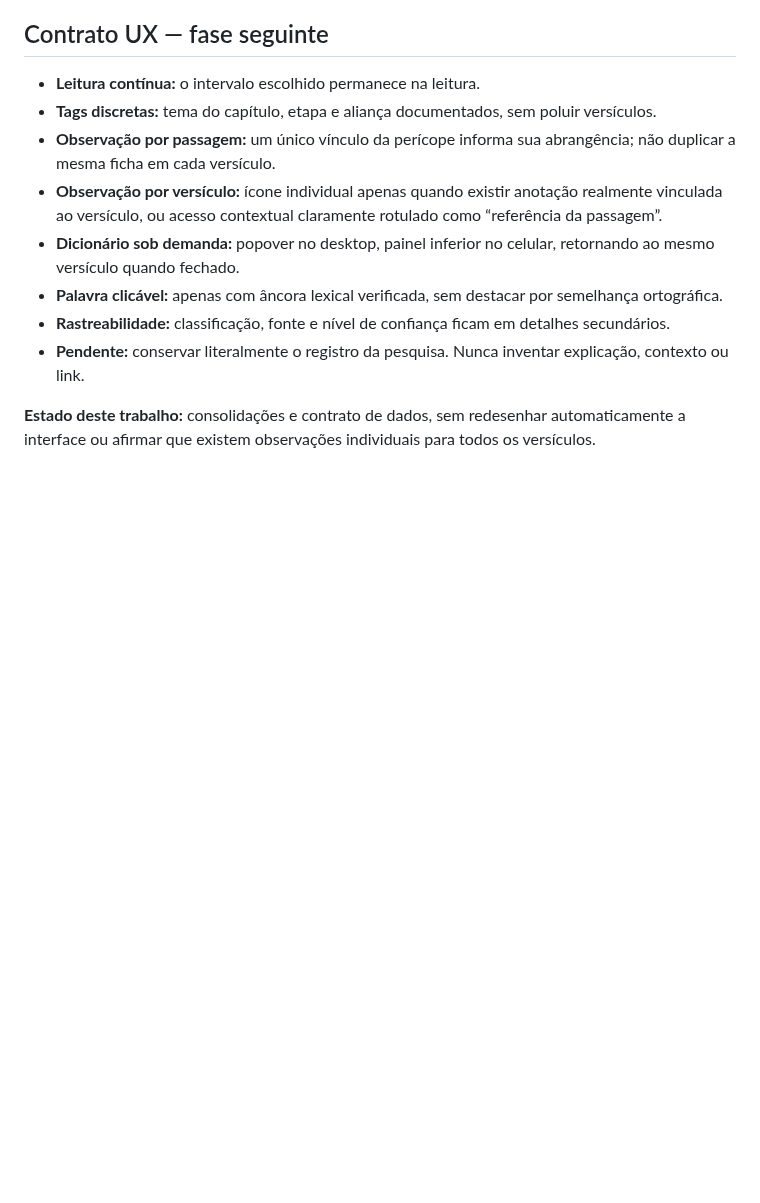
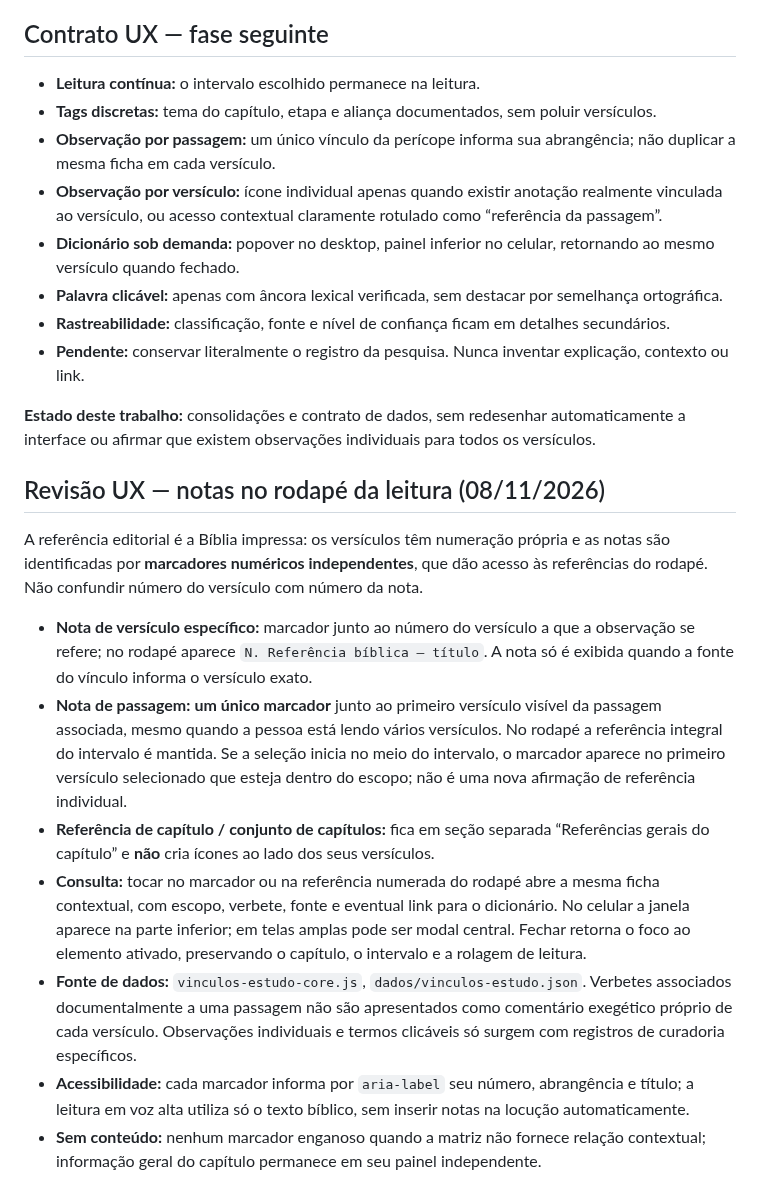
Before and after one commit to aeduardasantana/CaminhosDaPalavra, a Markdown page: docs/MODELO-VINCULOS-ESTUDO-CONTEXTUAL-2026-11-08.md, the part around the change. Rendered like a GitHub page; blank space fills up the shorter version.

Commit message:
docs: fixar padrão da Bíblia impressa para notas pontuais e de passagem

```diff
--- a/docs/MODELO-VINCULOS-ESTUDO-CONTEXTUAL-2026-11-08.md
+++ b/docs/MODELO-VINCULOS-ESTUDO-CONTEXTUAL-2026-11-08.md
@@ -65,3 +65,15 @@ As funções públicas de consulta `vinculos-estudo-core.js` disponibilizam `for
 - **Pendente:** conservar literalmente o registro da pesquisa. Nunca inventar explicação, contexto ou link.
 
 **Estado deste trabalho:** consolidações e contrato de dados, sem redesenhar automaticamente a interface ou afirmar que existem observações individuais para todos os versículos.
+
+## Revisão UX — notas no rodapé da leitura (08/11/2026)
+
+A referência editorial é a Bíblia impressa: os versículos têm numeração própria e as notas são identificadas por **marcadores numéricos independentes**, que dão acesso às referências do rodapé. Não confundir número do versículo com número da nota.
+
+- **Nota de versículo específico:** marcador junto ao número do versículo a que a observação se refere; no rodapé aparece `N. Referência bíblica — título`. A nota só é exibida quando a fonte do vínculo informa o versículo exato.
+- **Nota de passagem:** **um único marcador** junto ao primeiro versículo visível da passagem associada, mesmo quando a pessoa está lendo vários versículos. No rodapé a referência integral do intervalo é mantida. Se a seleção inicia no meio do intervalo, o marcador aparece no primeiro versículo selecionado que esteja dentro do escopo; não é uma nova afirmação de referência individual.
+- **Referência de capítulo / conjunto de capítulos:** fica em seção separada “Referências gerais do capítulo” e **não** cria ícones ao lado dos seus versículos.
+- **Consulta:** tocar no marcador ou na referência numerada do rodapé abre a mesma ficha contextual, com escopo, verbete, fonte e eventual link para o dicionário. No celular a janela aparece na parte inferior; em telas amplas pode ser modal central. Fechar retorna o foco ao elemento ativado, preservando o capítulo, o intervalo e a rolagem de leitura.
+- **Fonte de dados:** `vinculos-estudo-core.js`, `dados/vinculos-estudo.json`. Verbetes associados documentalmente a uma passagem não são apresentados como comentário exegético próprio de cada versículo. Observações individuais e termos clicáveis só surgem com registros de curadoria específicos.
+- **Acessibilidade:** cada marcador informa por `aria-label` seu número, abrangência e título; a leitura em voz alta utiliza só o texto bíblico, sem inserir notas na locução automaticamente.
+- **Sem conteúdo:** nenhum marcador enganoso quando a matriz não fornece relação contextual; informação geral do capítulo permanece em seu painel independente.
```
